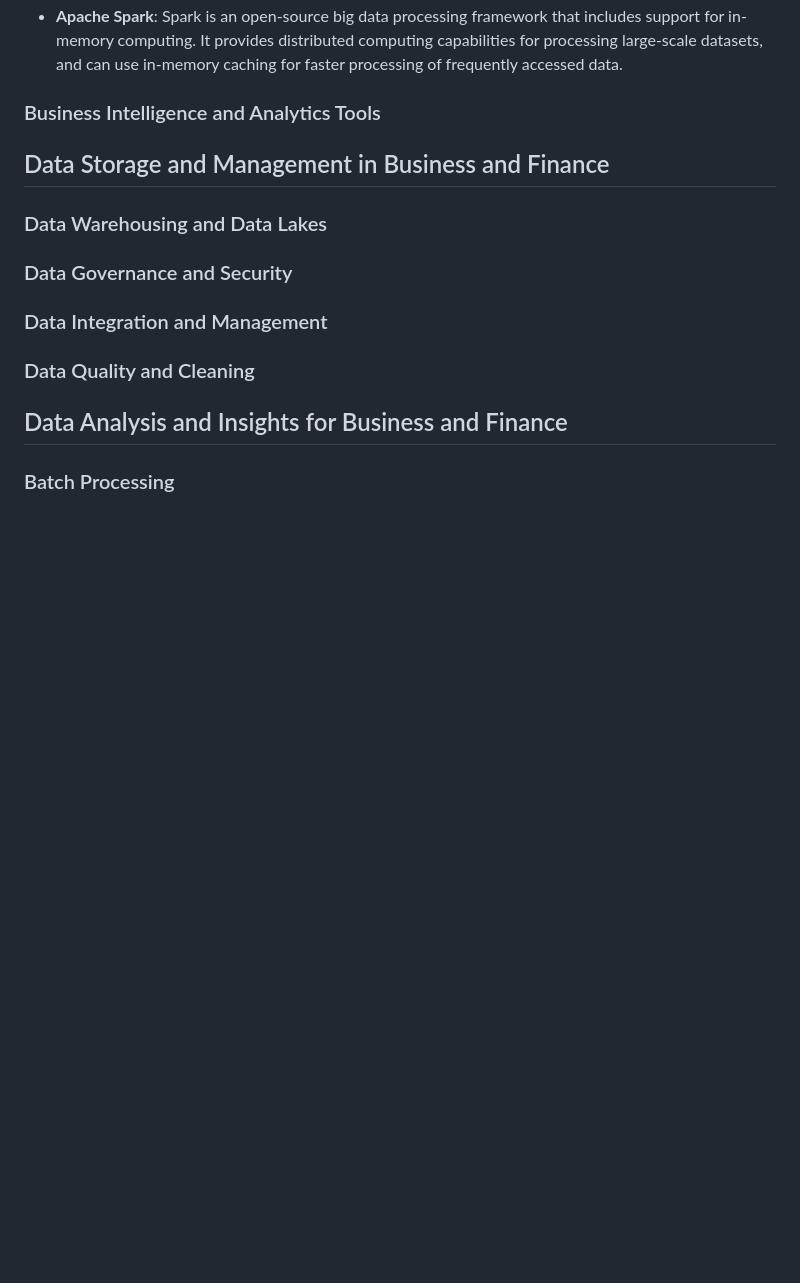
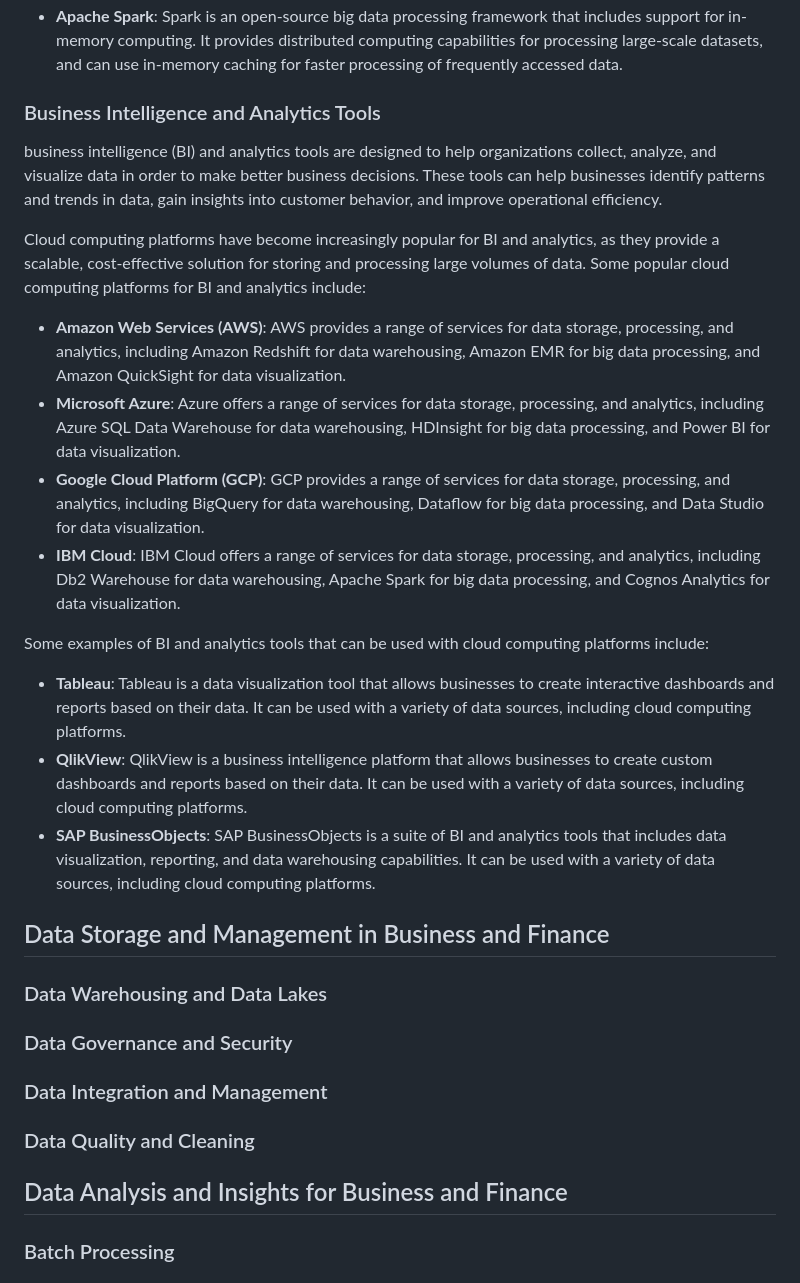
Before and after one commit to manuparra/bigdata-digital-business, a Markdown page: README.md, the part around the change printed below. GitHub-like rendering; blank space fills up the shorter version.

```diff
--- a/README.md
+++ b/README.md
@@ -233,6 +233,21 @@ Some popular in-memory computing tools for big data include:
 
 ### Business Intelligence and Analytics Tools
 
+business intelligence (BI) and analytics tools are designed to help organizations collect, analyze, and visualize data in order to make better business decisions. These tools can help businesses identify patterns and trends in data, gain insights into customer behavior, and improve operational efficiency.
+
+Cloud computing platforms have become increasingly popular for BI and analytics, as they provide a scalable, cost-effective solution for storing and processing large volumes of data. Some popular cloud computing platforms for BI and analytics include:
+
+- **Amazon Web Services (AWS)**: AWS provides a range of services for data storage, processing, and analytics, including Amazon Redshift for data warehousing, Amazon EMR for big data processing, and Amazon QuickSight for data visualization.
+- **Microsoft Azure**: Azure offers a range of services for data storage, processing, and analytics, including Azure SQL Data Warehouse for data warehousing, HDInsight for big data processing, and Power BI for data visualization.
+- **Google Cloud Platform (GCP)**: GCP provides a range of services for data storage, processing, and analytics, including BigQuery for data warehousing, Dataflow for big data processing, and Data Studio for data visualization.
+- **IBM Cloud**: IBM Cloud offers a range of services for data storage, processing, and analytics, including Db2 Warehouse for data warehousing, Apache Spark for big data processing, and Cognos Analytics for data visualization.
+
+Some examples of BI and analytics tools that can be used with cloud computing platforms include:
+
+- **Tableau**: Tableau is a data visualization tool that allows businesses to create interactive dashboards and reports based on their data. It can be used with a variety of data sources, including cloud computing platforms.
+- **QlikView**: QlikView is a business intelligence platform that allows businesses to create custom dashboards and reports based on their data. It can be used with a variety of data sources, including cloud computing platforms.
+- **SAP BusinessObjects**: SAP BusinessObjects is a suite of BI and analytics tools that includes data visualization, reporting, and data warehousing capabilities. It can be used with a variety of data sources, including cloud computing platforms.
+
 ## Data Storage and Management in Business and Finance
 
 ### Data Warehousing and Data Lakes
```
Also changed, not shown: other parts of README.md (+15 -0 lines).
